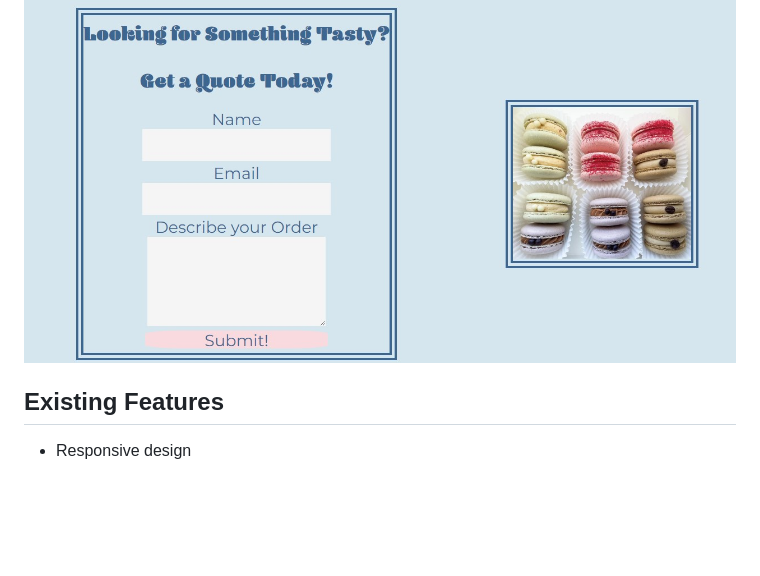
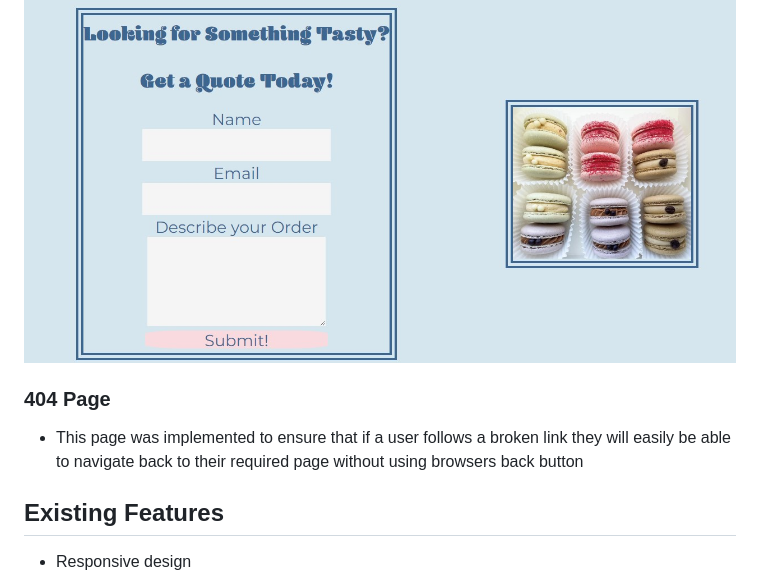
Before and after one commit to Janisroz/sweet-croi, a Markdown page: README.md, the part around the change. Drawn GitHub-style; blank space fills up the shorter version.

```diff
--- a/README.md
+++ b/README.md
@@ -75,6 +75,10 @@ View the live site [https://janisroz.github.io/sweet-croi/](https://janisroz.git
     - Describe your orderv(type: textarea, required)
 
 ![An image of the form section of the website consisting of the form and an image of some macarons](docs/images/quote-form.jpg)
+
+### 404 Page
+
+- This page was implemented to ensure that if a user follows a broken link they will easily be able to navigate back to their required page without using browsers back button
 
 ## Existing Features
 
```
Also changed, not shown: assets/favicon/android-chrome-192x192.png (added), assets/favicon/android-chrome-512x512.png (added), assets/favicon/apple-touch-icon.png (added), assets/favicon/favicon-16x16.png (added), assets/favicon/favicon-32x32.png (added), 7 other files.
